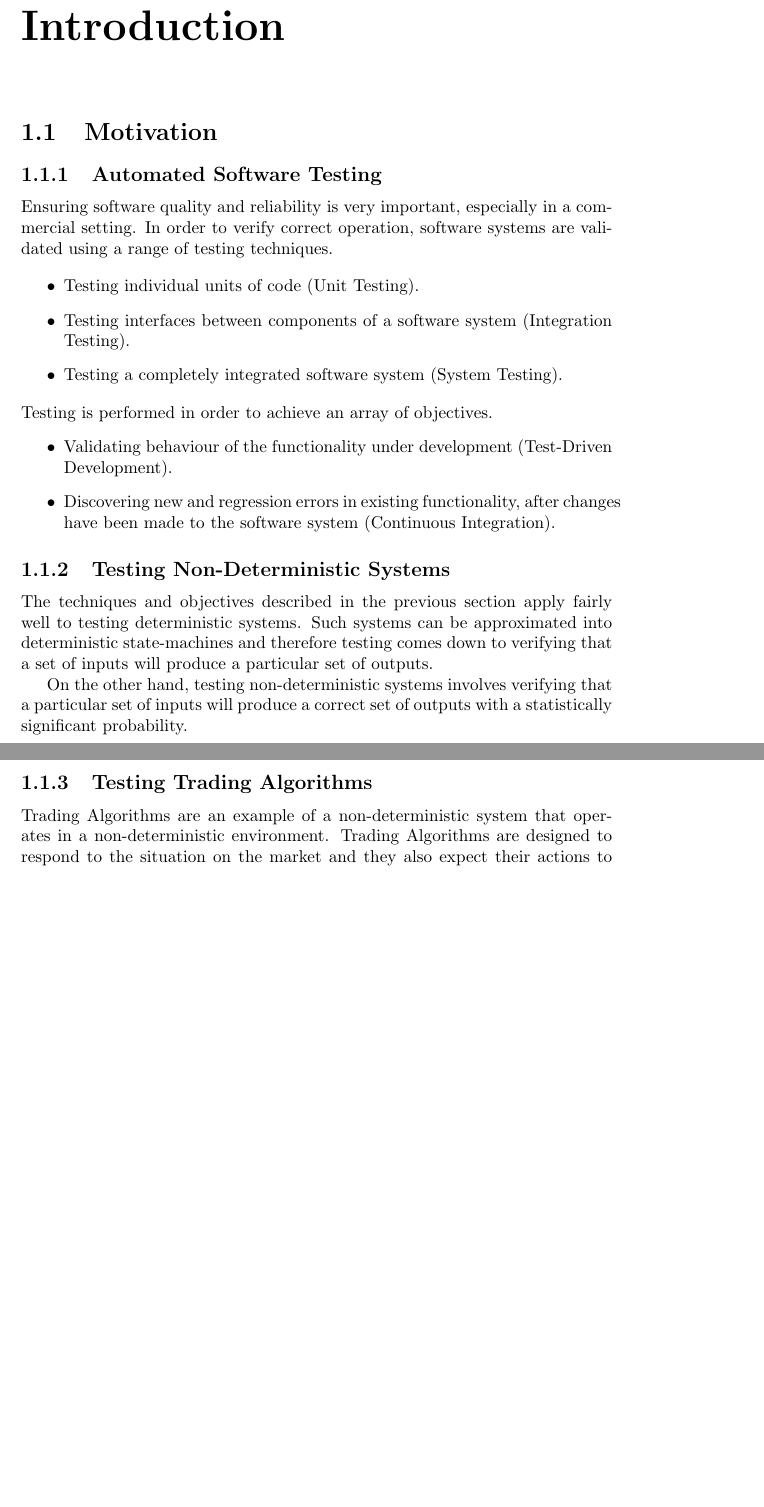
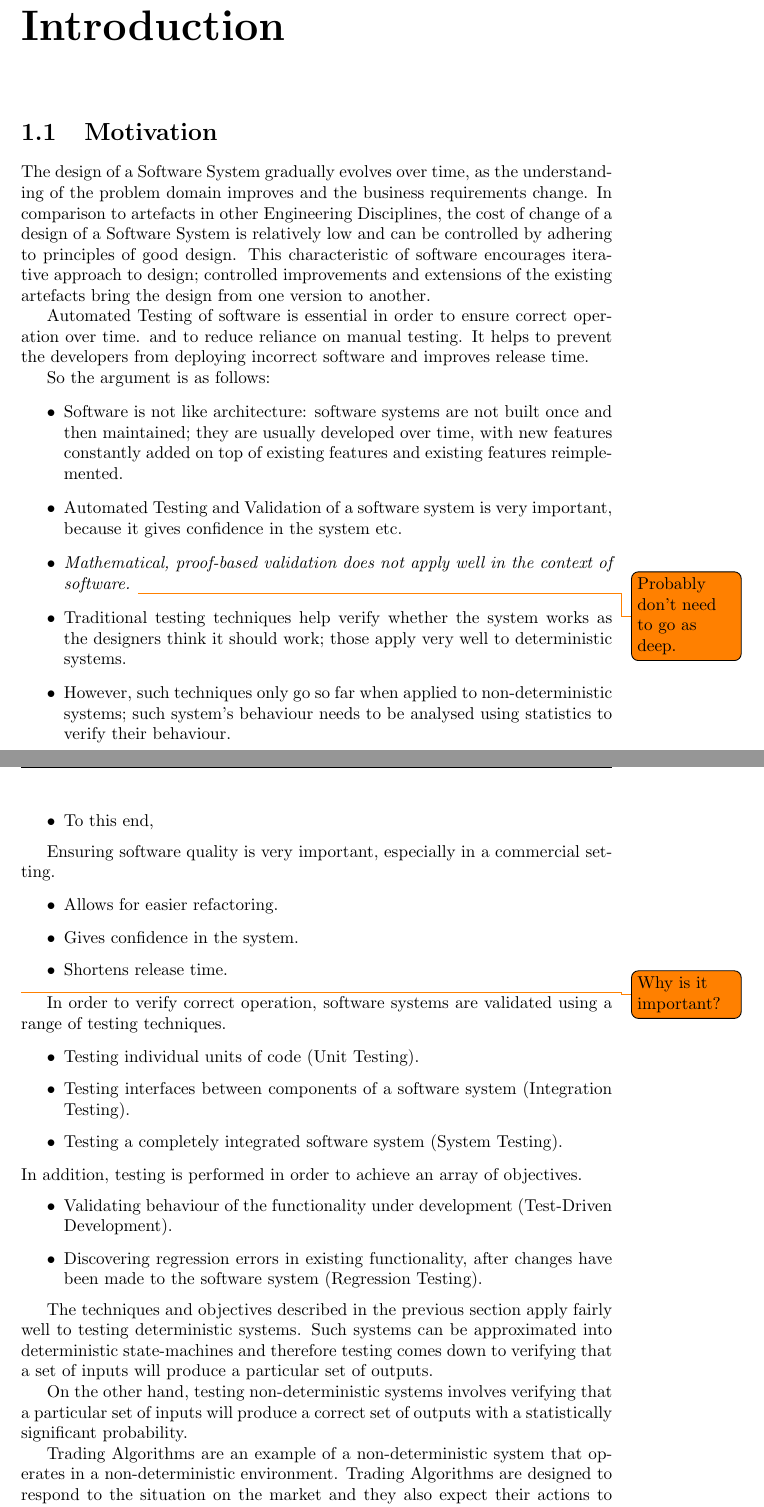
Before and after one commit to jkozlowski/eugene, a LaTeX thesis (final-report/final-report.tex, which reads final-report/introduction/motivation.tex): two parts of pages 3 and 4 of 13, joined at a grey line, cut so that both start at the same text, the shorter picture padded with empty space. Compiled offline with pdfLaTeX.

Commit message:
* Starting to rewrite and improve the introduction.

```diff
--- a/final-report/final-report.tex
+++ b/final-report/final-report.tex
@@ -1,11 +1,12 @@
 \documentclass{report}
 \usepackage[utf8]{inputenc}
-
 \usepackage{listings}
+\usepackage{todonotes}
+\usepackage{fancyhdr}
 \lstset{language=Java, numbers=left, frame=single}
 
-\title{Eugene: Agent-Based Market Simulator for use in System Testing of Trading Algorithms}
-\author{Jakub Kozlowski}
+\title{Eugene: Agent-Based Market Simulator for use in Validation of Trading Algorithms}
+\author{Jakub Koz\l owski}
 \date{\today}
 
 \begin{document}
--- a/final-report/introduction/motivation.tex
+++ b/final-report/introduction/motivation.tex
@@ -1,7 +1,32 @@
 \section{Motivation}
 
-\subsection{Automated Software Testing}
-Ensuring software quality and reliability is very important, especially in a commercial setting. In order to verify correct operation, software systems are validated using a range of testing techniques.
+The design of a Software System gradually evolves over time, as the understanding of the problem domain improves and the business requirements change. In comparison to artefacts in other Engineering Disciplines, the cost of change of a design of a Software System is relatively low and can be controlled by adhering to principles of good design. This characteristic of software encourages iterative approach to design; controlled improvements and extensions of the existing artefacts bring the design from one version to another.
+
+Automated Testing of software is essential in order to ensure correct operation over time. and to reduce reliance on manual testing. It helps to prevent the developers from deploying incorrect software and improves release time.
+
+So the argument is as follows:
+\begin{itemize}
+\item Software is not like architecture: software systems are not built once and then maintained; they are usually developed over time, with new features constantly added on top of existing features and existing features reimplemented.
+\item Automated Testing and Validation of a software system is very important, because it gives confidence in the system etc.
+\item \textit{Mathematical, proof-based validation does not apply well in the context of software.} \todo{Probably don't need to go as deep.}
+\item Traditional testing techniques help verify whether the system works as the designers think it should work; those apply very well to deterministic systems.
+\item However, such techniques only go so far when applied to non-deterministic systems; such system's behaviour needs to be analysed using statistics to verify their behaviour.
+\item To this end,
+\end{itemize}
+
+
+Ensuring software quality is very important, especially in a commercial setting.
+
+\begin{itemize}
+\item Allows for easier refactoring.
+\item Gives confidence in the system.
+\item Shortens release time.
+\end{itemize}
+
+
+\todo{Why is it important?}
+
+In order to verify correct operation, software systems are validated using a range of testing techniques.
 
 \begin{itemize}
 \item Testing individual units of code (Unit Testing).
@@ -10,18 +35,16 @@ Ensuring software quality and reliability is very important, especially in a com
 \end{itemize}
 
 \noindent
-Testing is performed in order to achieve an array of objectives.
+In addition, testing is performed in order to achieve an array of objectives.
 \begin{itemize}
 \item Validating behaviour of the functionality under development (Test-Driven Development).
-\item Discovering new and regression errors in existing functionality, after changes have been made to the software system (Continuous Integration).
+\item Discovering regression errors in existing functionality, after changes have been made to the software system (Regression Testing).
 \end{itemize}
 
-\subsection{Testing Non-Deterministic Systems}
 The techniques and objectives described in the previous section apply fairly well to testing deterministic systems. Such systems can be approximated into deterministic state-machines and therefore testing comes down to verifying that a set of inputs will produce a particular set of outputs.
 
 On the other hand, testing non-deterministic systems involves verifying that a particular set of inputs will produce a correct set of outputs with a statistically significant probability.
 
-\subsection{Testing Trading Algorithms}
 Trading Algorithms are an example of a non-deterministic system that operates in a non-deterministic environment. Trading Algorithms are designed to respond to the situation on the market and they also expect their actions to have an effect on it.
 
 Difficult as it is, Automated Testing of Trading Algorithms is essential in order to ensure correct order execution and to reduce reliance on manual testing. Automated Testing will prevent the developers from deploying incorrect software and improve Time to Market.
```
Also changed, not shown: final-report/introduction/automated-trading-testing-environment.tex (+1 -1 lines), final-report/introduction/eugene.tex (+1 -1 lines), final-report/final-report.tex (8 more changed lines).
